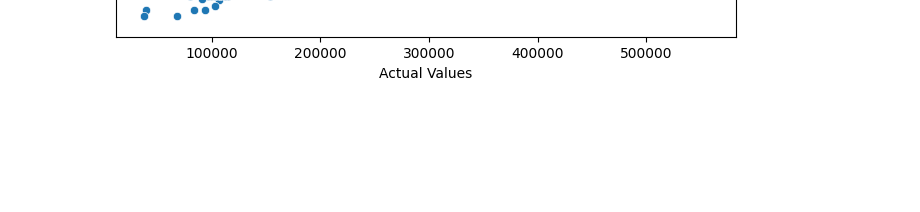
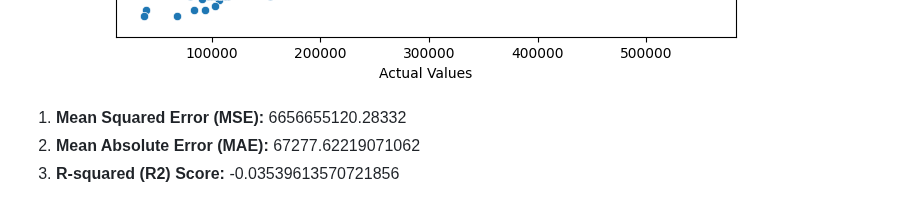
Before and after one commit to NirTaube/Housing_Predicitons, a Markdown page: README.md, the part around the change. Rendered like a GitHub page; blank space fills up the shorter version.

````diff
--- a/README.md
+++ b/README.md
@@ -305,3 +305,7 @@ print("R-squared (R2) Score:", r2)
 ```
 
 ![XGBoost](XGBoost.png)
+
+1. **Mean Squared Error (MSE):** 6656655120.28332
+2. **Mean Absolute Error (MAE):** 67277.62219071062
+3. **R-squared (R2) Score:** -0.03539613570721856
````
